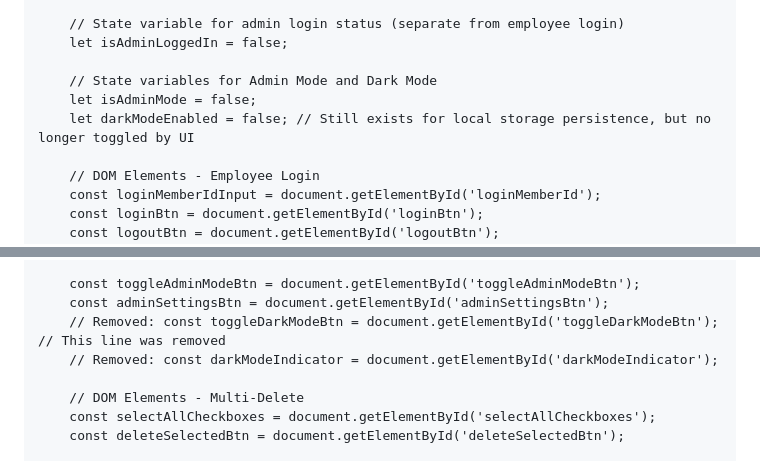
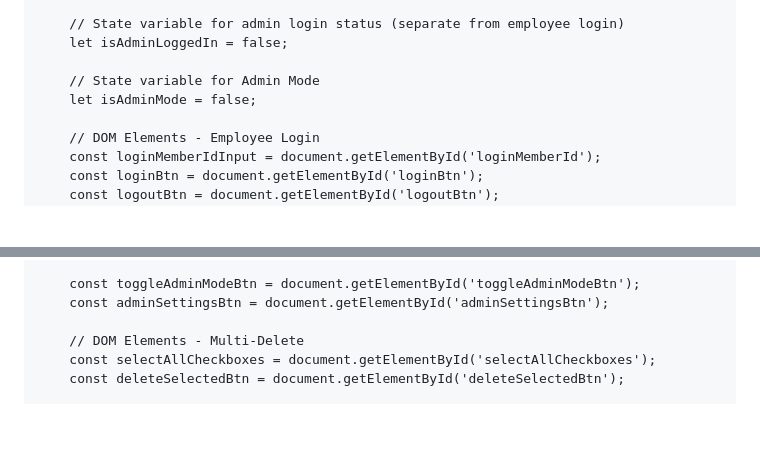
Before and after one commit to russshii/Ardur-Team-Tracker, a Markdown page: README.md, 2 parts joined by grey strips. Rendered like a GitHub page; blank space fills up the shorter version.

```diff
--- a/README.md
+++ b/README.md
@@ -315,9 +314,8 @@
         // State variable for admin login status (separate from employee login)
         let isAdminLoggedIn = false;
 
-        // State variables for Admin Mode and Dark Mode
+        // State variable for Admin Mode
         let isAdminMode = false;
-        let darkModeEnabled = false; // Still exists for local storage persistence, but no longer toggled by UI
 
         // DOM Elements - Employee Login
         const loginMemberIdInput = document.getElementById('loginMemberId');
@@ -346,8 +344,6 @@
 
         const toggleAdminModeBtn = document.getElementById('toggleAdminModeBtn');
         const adminSettingsBtn = document.getElementById('adminSettingsBtn');
-        // Removed: const toggleDarkModeBtn = document.getElementById('toggleDarkModeBtn'); // This line was removed
-        // Removed: const darkModeIndicator = document.getElementById('darkModeIndicator');
 
         // DOM Elements - Multi-Delete
         const selectAllCheckboxes = document.getElementById('selectAllCheckboxes');
```
Also changed, not shown: other parts of README.md (+1 -15 lines).
